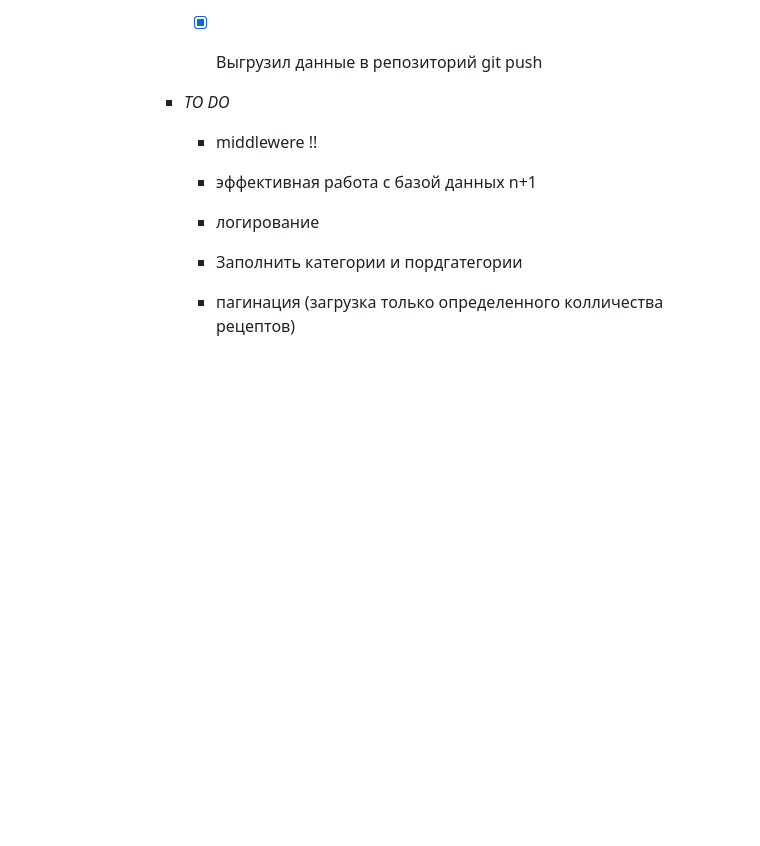
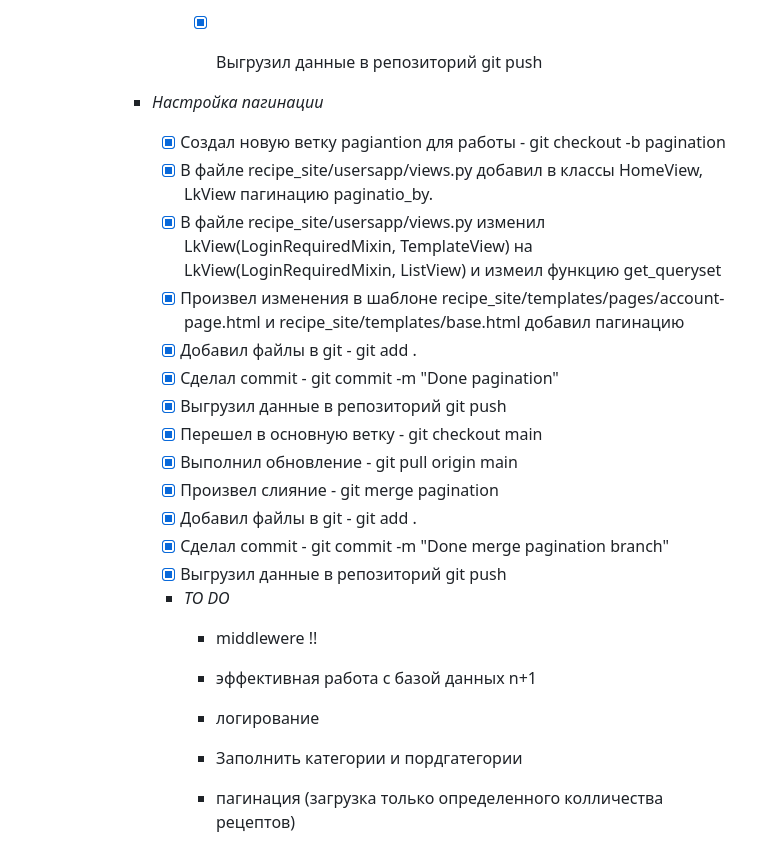
Before and after one commit to ser500vms/Recepies_Site, a Markdown page: road_map.md, the part around the change. Rendered like a GitHub page; blank space fills up the shorter version.

```diff
--- a/road_map.md
+++ b/road_map.md
@@ -215,6 +215,20 @@
               - [x] Выгрузил данные в репозиторий git push
 
 
+          - *Настройка пагинации*
+            - [x] Создал новую ветку pagiantion для работы - git checkout -b pagination
+            - [x] В файле recipe_site/usersapp/views.py добавил в классы HomeView, LkView пагинацию paginatio_by.
+            - [x] В файле recipe_site/usersapp/views.py изменил LkView(LoginRequiredMixin, TemplateView) на LkView(LoginRequiredMixin, ListView) и измеил функцию get_queryset
+            - [x] Произвел изменения в шаблоне recipe_site/templates/pages/account-page.html и  recipe_site/templates/base.html добавил пагинацию
+            - [x] Добавил файлы в git - git add .
+            - [x] Сделал commit - git commit -m "Done pagination"
+            - [x] Выгрузил данные в репозиторий git push
+            - [x] Перешел в основную ветку - git checkout main
+            - [x] Выполнил обновление - git pull origin main
+            - [x] Произвел слияние - git merge pagination
+            - [x] Добавил файлы в git - git add .
+            - [x] Сделал commit - git commit -m "Done merge pagination branch"
+            - [x] Выгрузил данные в репозиторий git push
 
             - *TO DO*
               - middlewere !!
```
